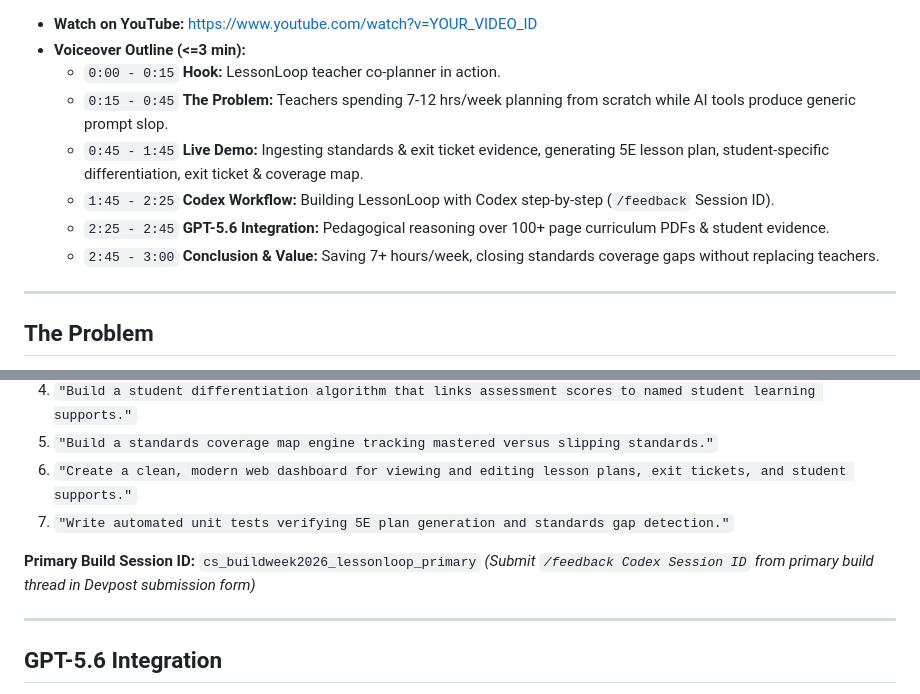
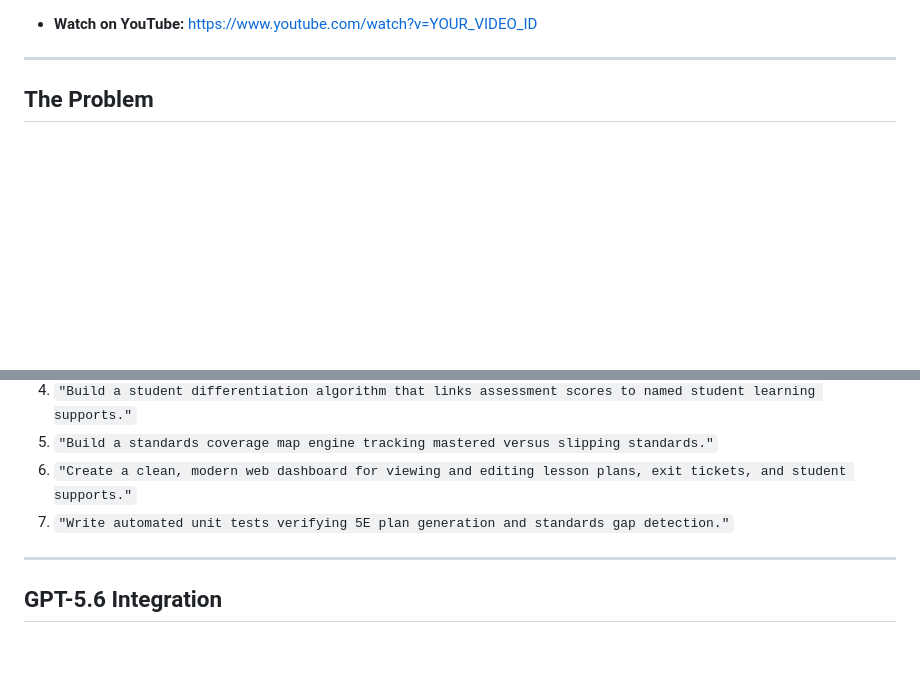
Before and after one commit to nandanpkng/lessonloop, a Markdown page: README.md, 2 parts joined by grey strips. Rendered like a GitHub page; blank space fills up the shorter version.

```diff
--- a/README.md
+++ b/README.md
@@ -13,11 +11,4 @@ Track: Education — OpenAI Build Week 2026
 - **Watch on YouTube:** [https://www.youtube.com/watch?v=YOUR_VIDEO_ID](https://www.youtube.com/watch?v=YOUR_VIDEO_ID)
-- **Voiceover Outline (<=3 min):**
-  - `0:00 - 0:15` **Hook:** LessonLoop teacher co-planner in action.
-  - `0:15 - 0:45` **The Problem:** Teachers spending 7-12 hrs/week planning from scratch while AI tools produce generic prompt slop.
-  - `0:45 - 1:45` **Live Demo:** Ingesting standards & exit ticket evidence, generating 5E lesson plan, student-specific differentiation, exit ticket & coverage map.
-  - `1:45 - 2:25` **Codex Workflow:** Building LessonLoop with Codex step-by-step (`/feedback` Session ID).
-  - `2:25 - 2:45` **GPT-5.6 Integration:** Pedagogical reasoning over 100+ page curriculum PDFs & student evidence.
-  - `2:45 - 3:00` **Conclusion & Value:** Saving 7+ hours/week, closing standards coverage gaps without replacing teachers.
 
 ---
 
@@ -57,9 +48,6 @@ LessonLoop was built 100% from scratch using OpenAI Codex as the primary softwar
 5. `"Build a standards coverage map engine tracking mastered versus slipping standards."`
 6. `"Create a clean, modern web dashboard for viewing and editing lesson plans, exit tickets, and student supports."`
 7. `"Write automated unit tests verifying 5E plan generation and standards gap detection."`
-
-**Primary Build Session ID:** `cs_buildweek2026_lessonloop_primary`
-*(Submit `/feedback Codex Session ID` from primary build thread in Devpost submission form)*
 
 ---
 
```
Also changed, not shown: other parts of README.md (+0 -2 lines).
